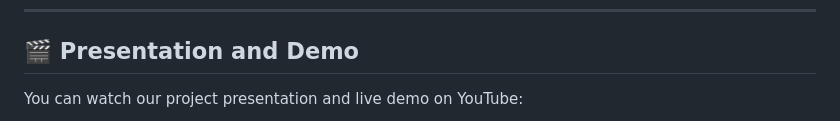
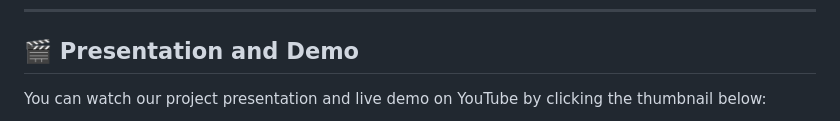
Before and after one commit to LucaDonadello/AskTube, a Markdown page: README.md, the part around the change printed below. Drawn GitHub-style.

Commit message:
yt thumbnail

```diff
--- a/README.md
+++ b/README.md
@@ -155,5 +155,5 @@ The application will typically start on `http://127.0.0.1:5000/`. Open this URL
 
 ## 🎬 Presentation and Demo
 
-You can watch our project presentation and live demo on YouTube:
+You can watch our project presentation and live demo on YouTube by clicking the thumbnail below:
 
```
Also changed, not shown: other parts of README.md (+1 -1 lines).
